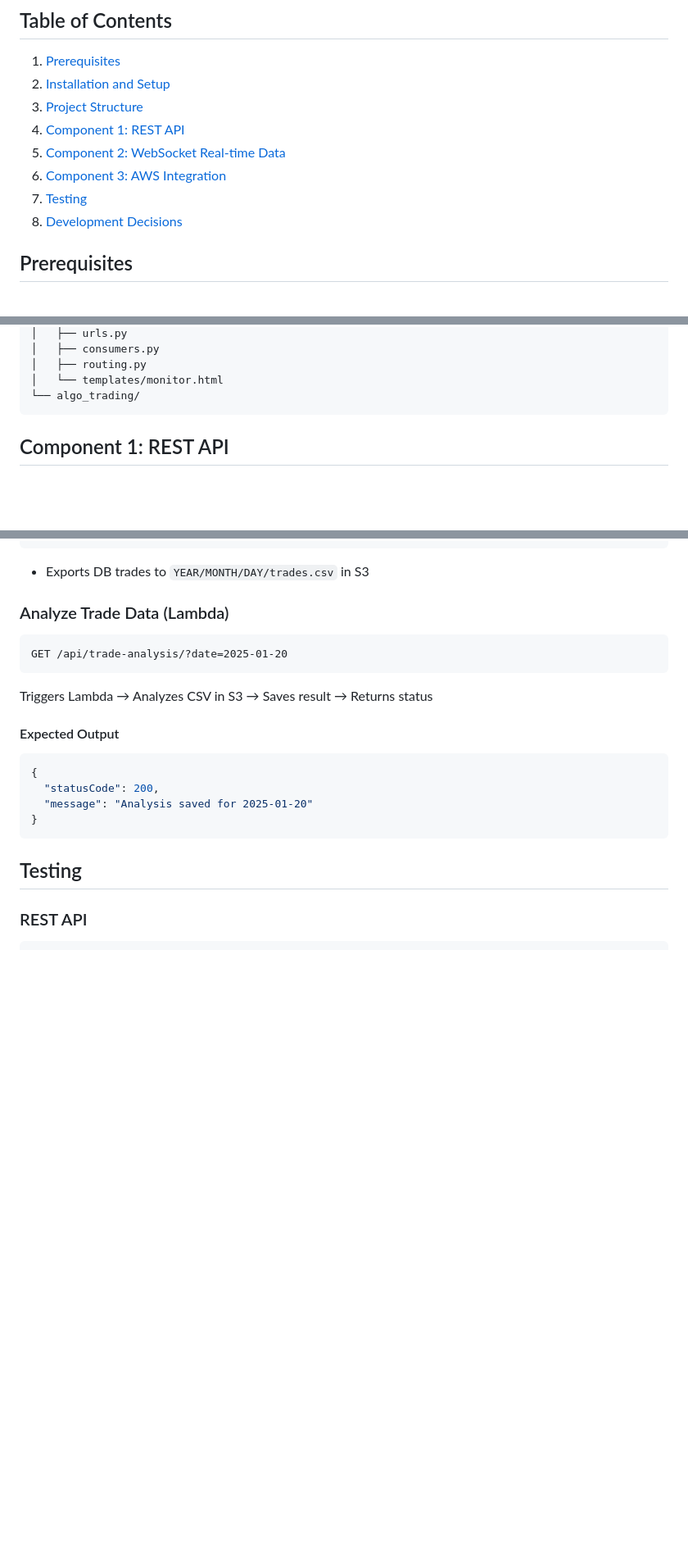
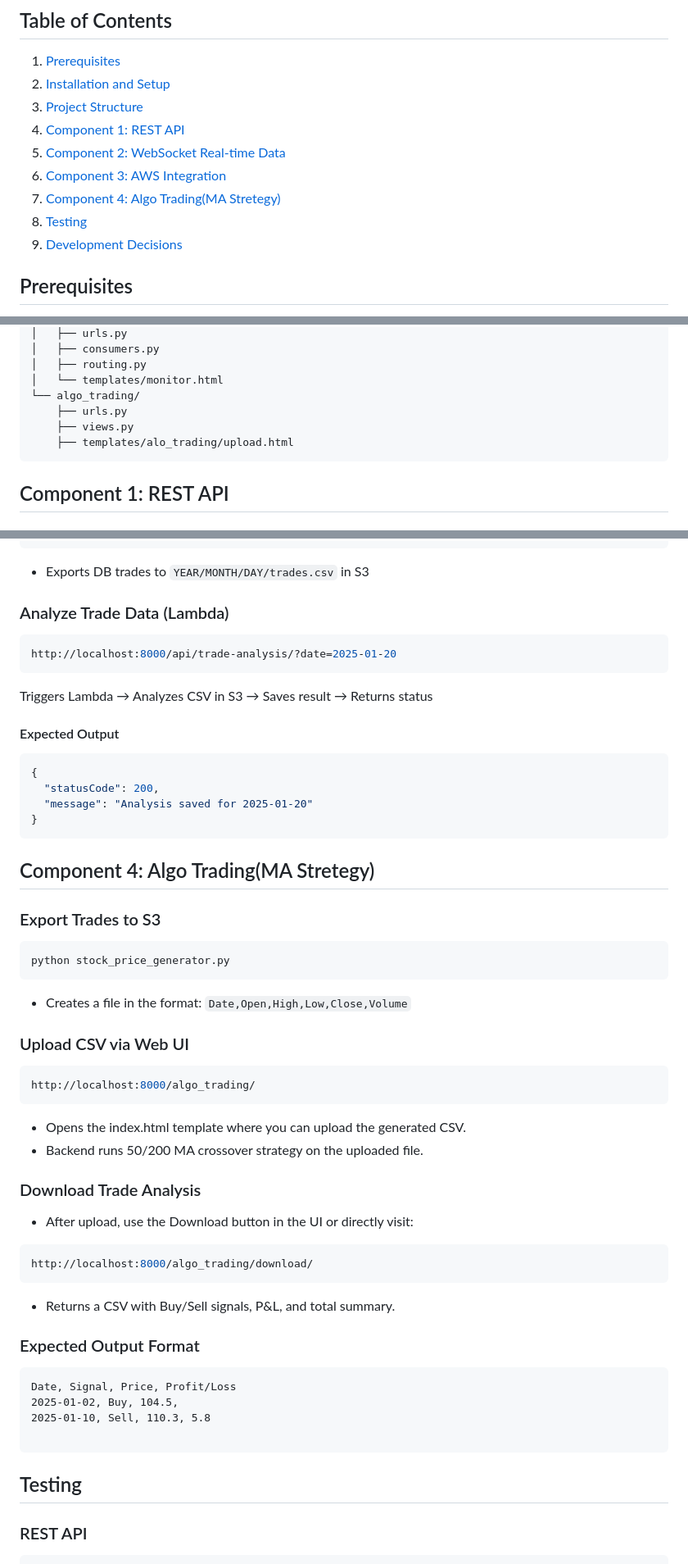
Before and after one commit to itskeshav01/TradingSim_Django, a Markdown page: README.md, 3 parts joined by grey strips. Shown at 82% size. GitHub-like rendering; blank space fills up the shorter version.

````diff
--- a/README.md
+++ b/README.md
@@ -18,8 +18,9 @@ This project implements a comprehensive trading system that processes real-time
 4. [Component 1: REST API](#component-1-rest-api)
 5. [Component 2: WebSocket Real-time Data](#component-2-websocket-real-time-data)
 6. [Component 3: AWS Integration](#component-3-aws-integration)
-7. [Testing](#testing)
-8. [Development Decisions](#development-decisions)
+7. [Component 4: Algo Trading(MA Stretegy)](#component-4-algo-trading-(MA-Stretegy))
+8. [Testing](#testing)
+9. [Development Decisions](#development-decisions)
 
 ## Prerequisites
 
@@ -127,6 +128,9 @@ trading-simulation-system/
 │   ├── routing.py
 │   └── templates/monitor.html
 └── algo_trading/
+    ├── urls.py
+    ├── views.py
+    ├── templates/alo_trading/upload.html
 ```
 
 ## Component 1: REST API
@@ -185,8 +187,8 @@ python manage.py export_trades
 - Exports DB trades to `YEAR/MONTH/DAY/trades.csv` in S3
 
 ### Analyze Trade Data (Lambda)
-```
-GET /api/trade-analysis/?date=2025-01-20
+```bash
+http://localhost:8000/api/trade-analysis/?date=2025-01-20
 ```
 Triggers Lambda → Analyzes CSV in S3 → Saves result → Returns status
 
@@ -197,7 +199,33 @@ Triggers Lambda → Analyzes CSV in S3 → Saves result → Returns status
   "message": "Analysis saved for 2025-01-20"
 }
 ```
+## Component 4: Algo Trading(MA Stretegy)
+### Export Trades to S3
+```bash
+python stock_price_generator.py
+```
+- Creates a file in the format: `Date,Open,High,Low,Close,Volume`
+### Upload CSV via Web UI
+```bash
+http://localhost:8000/algo_trading/
+```
+- Opens the index.html template where you can upload the generated CSV.
+- Backend runs 50/200 MA crossover strategy on the uploaded file.
+### Download Trade Analysis
+- After upload, use the Download button in the UI
+    or directly visit:
+```bash
+http://localhost:8000/algo_trading/download/
+```
+- Returns a CSV with Buy/Sell signals, P&L, and total summary.
 
+### Expected Output Format
+```
+Date, Signal, Price, Profit/Loss
+2025-01-02, Buy, 104.5,
+2025-01-10, Sell, 110.3, 5.8
+
+ ```
 ## Testing
 
 ### REST API
````
Also changed, not shown: other parts of README.md (+3 -5 lines).
